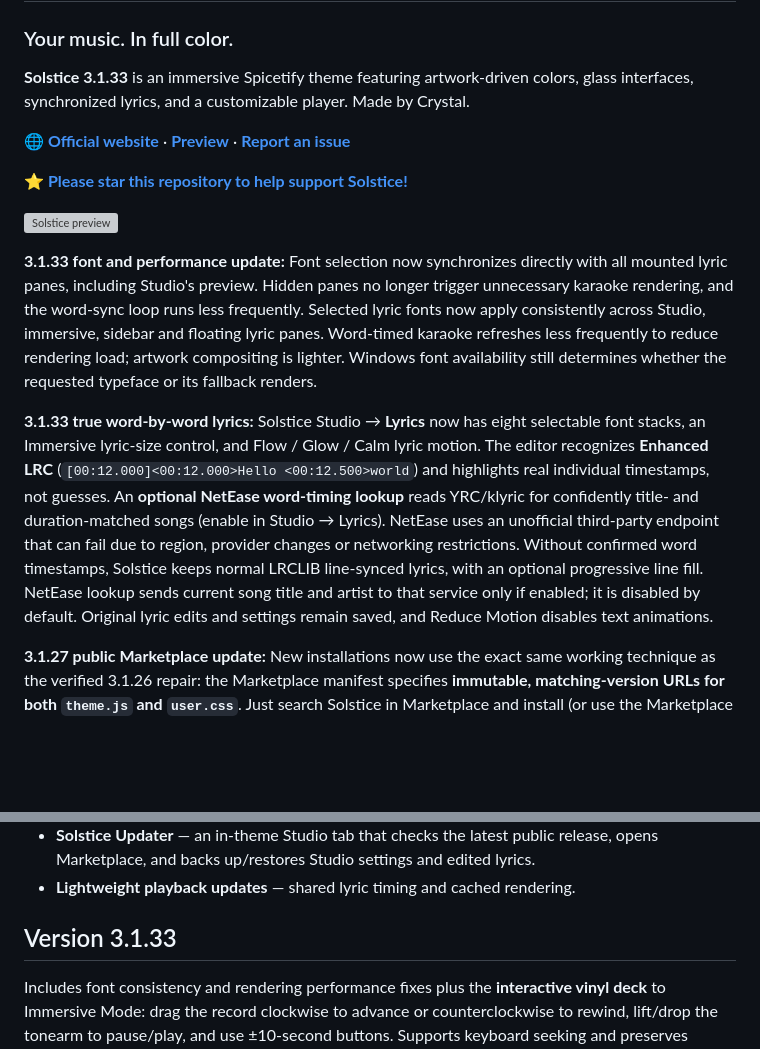
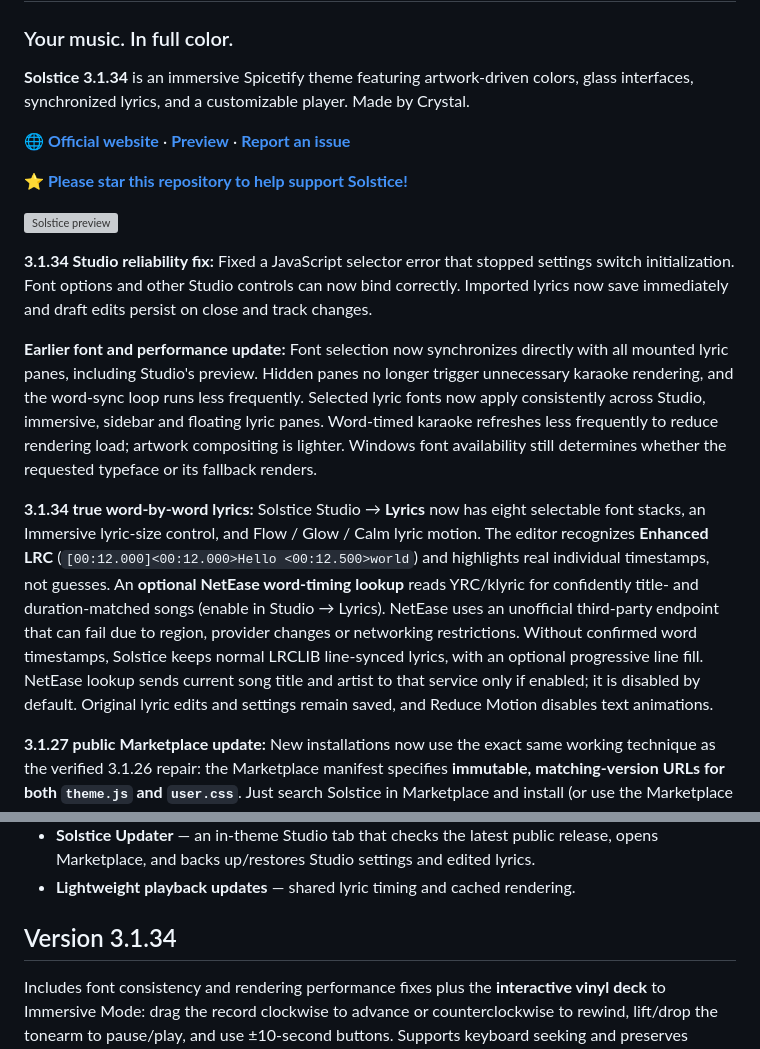
Before and after one commit to y2kbeatzz-dot/Solstice, a Markdown page: README.md, 2 parts joined by grey strips. Drawn GitHub-style; blank space fills up the shorter version; grey boxes are pictures that could not be loaded.

Commit message:
docs: publish Solstice 3.1.34 Studio fix and site version

```diff
--- a/README.md
+++ b/README.md
@@ -2,7 +2,7 @@
 
 ### Your music. In full color.
 
-**Solstice 3.1.33** is an immersive Spicetify theme featuring artwork-driven colors, glass interfaces, synchronized lyrics, and a customizable player. Made by Crystal.
+**Solstice 3.1.34** is an immersive Spicetify theme featuring artwork-driven colors, glass interfaces, synchronized lyrics, and a customizable player. Made by Crystal.
 
 **🌐 [Official website](https://y2kbeatzz-dot.github.io/Solstice/)** · **[Preview](preview-v3.1.32.svg)** · **[Report an issue](https://github.com/y2kbeatzz-dot/Solstice/issues)**
 
@@ -10,9 +10,11 @@
 
 ![Solstice preview](preview-v3.1.32.svg)
 
-**3.1.33 font and performance update:** Font selection now synchronizes directly with all mounted lyric panes, including Studio's preview. Hidden panes no longer trigger unnecessary karaoke rendering, and the word-sync loop runs less frequently.  Selected lyric fonts now apply consistently across Studio, immersive, sidebar and floating lyric panes. Word-timed karaoke refreshes less frequently to reduce rendering load; artwork compositing is lighter. Windows font availability still determines whether the requested typeface or its fallback renders.
+**3.1.34 Studio reliability fix:** Fixed a JavaScript selector error that stopped settings switch initialization. Font options and other Studio controls can now bind correctly. Imported lyrics now save immediately and draft edits persist on close and track changes.
 
-**3.1.33 true word-by-word lyrics:** Solstice Studio → **Lyrics** now has eight selectable font stacks, an Immersive lyric-size control, and Flow / Glow / Calm lyric motion. The editor recognizes **Enhanced LRC** (`[00:12.000]<00:12.000>Hello <00:12.500>world`) and highlights real individual timestamps, not guesses. An **optional NetEase word-timing lookup** reads YRC/klyric for confidently title- and duration-matched songs (enable in Studio → Lyrics). NetEase uses an unofficial third-party endpoint that can fail due to region, provider changes or networking restrictions. Without confirmed word timestamps, Solstice keeps normal LRCLIB line-synced lyrics, with an optional progressive line fill. NetEase lookup sends current song title and artist to that service only if enabled; it is disabled by default. Original lyric edits and settings remain saved, and Reduce Motion disables text animations.
+**Earlier font and performance update:** Font selection now synchronizes directly with all mounted lyric panes, including Studio's preview. Hidden panes no longer trigger unnecessary karaoke rendering, and the word-sync loop runs less frequently.  Selected lyric fonts now apply consistently across Studio, immersive, sidebar and floating lyric panes. Word-timed karaoke refreshes less frequently to reduce rendering load; artwork compositing is lighter. Windows font availability still determines whether the requested typeface or its fallback renders.
+
+**3.1.34 true word-by-word lyrics:** Solstice Studio → **Lyrics** now has eight selectable font stacks, an Immersive lyric-size control, and Flow / Glow / Calm lyric motion. The editor recognizes **Enhanced LRC** (`[00:12.000]<00:12.000>Hello <00:12.500>world`) and highlights real individual timestamps, not guesses. An **optional NetEase word-timing lookup** reads YRC/klyric for confidently title- and duration-matched songs (enable in Studio → Lyrics). NetEase uses an unofficial third-party endpoint that can fail due to region, provider changes or networking restrictions. Without confirmed word timestamps, Solstice keeps normal LRCLIB line-synced lyrics, with an optional progressive line fill. NetEase lookup sends current song title and artist to that service only if enabled; it is disabled by default. Original lyric edits and settings remain saved, and Reduce Motion disables text animations.
 
 **3.1.27 public Marketplace update:** New installations now use the exact same working technique as the verified 3.1.26 repair: the Marketplace manifest specifies **immutable, matching-version URLs for both `theme.js` and `user.css`**. Just search Solstice in Marketplace and install (or use the Marketplace update flow); **no Console script or database edits for new installations**. The responsive needle, record, controls, Studio preferences and saved lyrics stay intact. Existing Marketplace installations can retain cached installation records and may require a normal Marketplace refresh/reinstall before the new pinned references are used.
 
@@ -41,7 +43,7 @@
 - **Solstice Updater** — an in-theme Studio tab that checks the latest public release, opens Marketplace, and backs up/restores Studio settings and edited lyrics.
 - **Lightweight playback updates** — shared lyric timing and cached rendering.
 
-## Version 3.1.33
+## Version 3.1.34
 
 Includes font consistency and rendering performance fixes plus the **interactive vinyl deck** to Immersive Mode: drag the record clockwise to advance or counterclockwise to rewind, lift/drop the tonearm to pause/play, and use ±10-second buttons. Supports keyboard seeking and preserves Studio preferences, saved lyrics, and all previous visual features. The Studio Updater, saved settings and lyrics, immersive effects, and all previous features remain.
 
```
